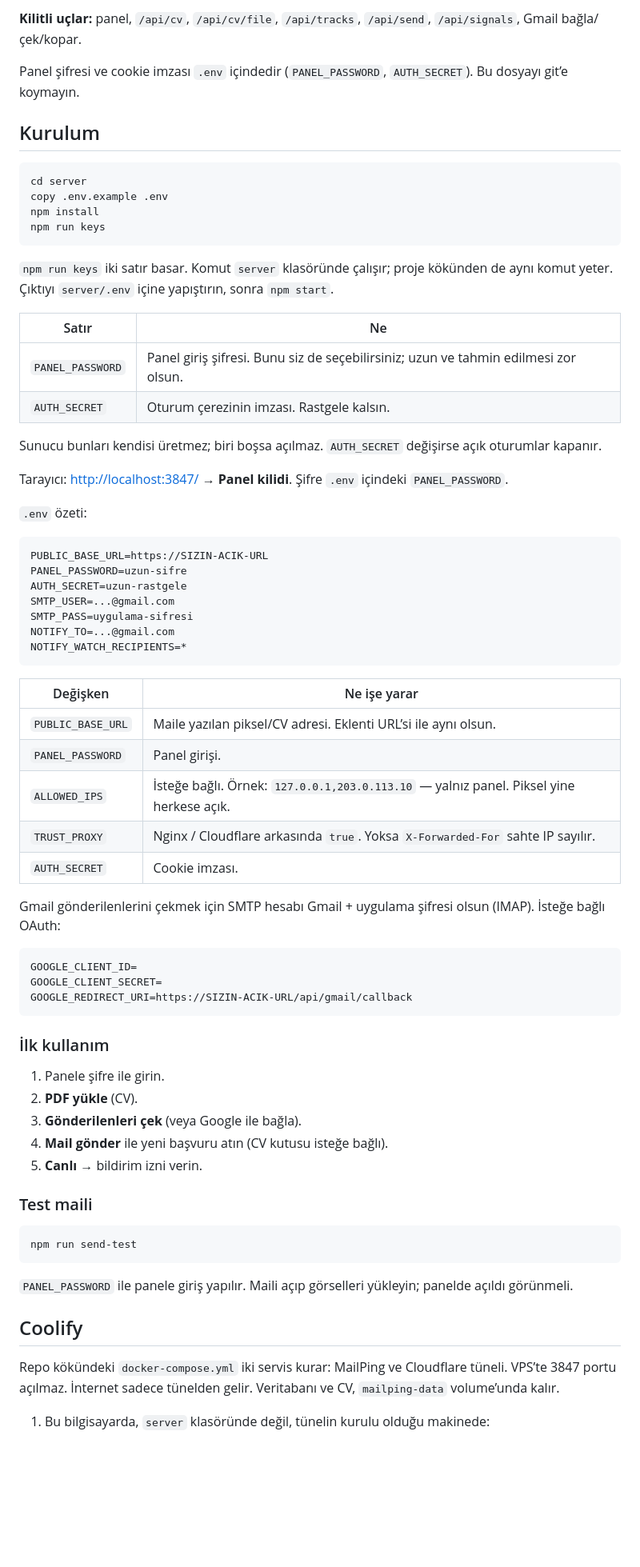
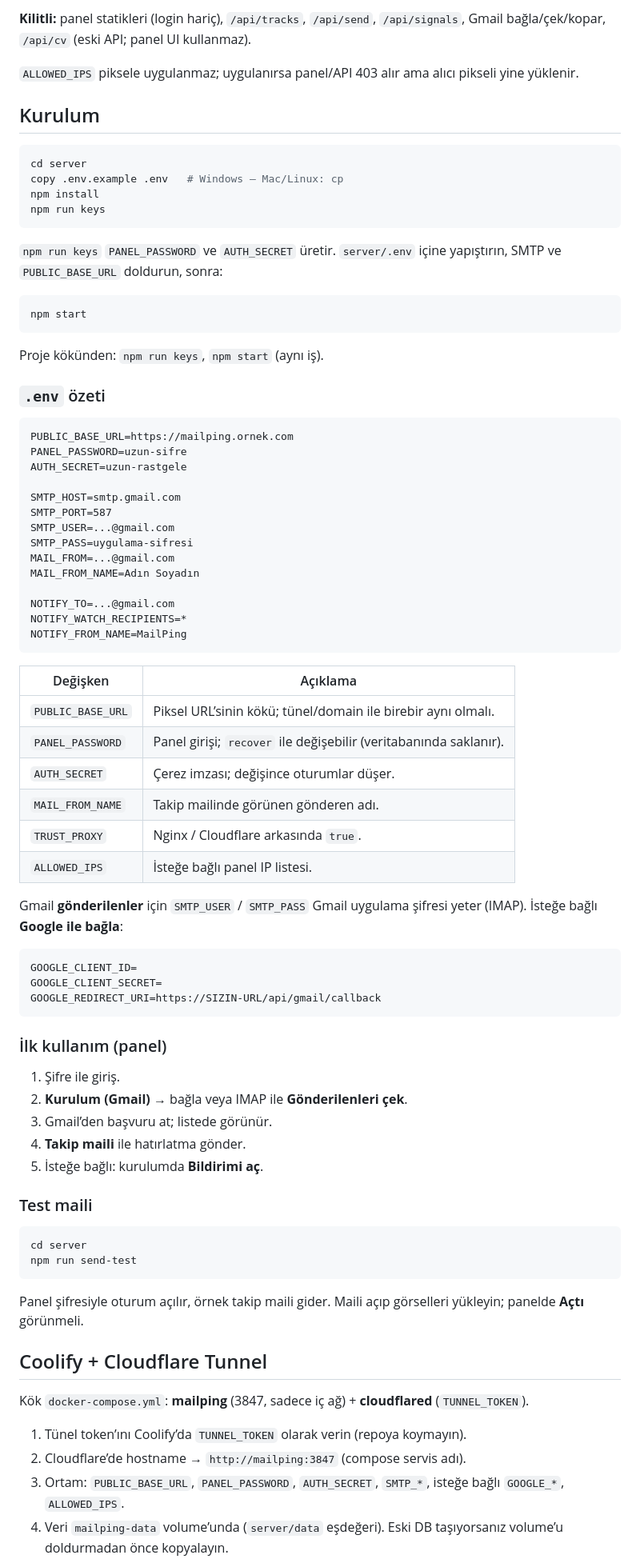
Before and after one commit to muhsinlight/MailPing, a Markdown page: README.md, the part around one of its changes. Shown at 80% size. GitHub-like rendering; blank space fills up the shorter version.

````diff
--- a/README.md
+++ b/README.md
@@ -55,75 +60,84 @@ Alıcı herhangi bir HTML istemci olabilir. Şart: piksel URL’sinin yüklenmes
 
-**Kilitli uçlar:** panel, `/api/cv`, `/api/cv/file`, `/api/tracks`, `/api/send`, `/api/signals`, Gmail bağla/çek/kopar.
+**Kilitli:** panel statikleri (login hariç), `/api/tracks`, `/api/send`, `/api/signals`, Gmail bağla/çek/kopar, `/api/cv` (eski API; panel UI kullanmaz).
 
-Panel şifresi ve cookie imzası `.env` içindedir (`PANEL_PASSWORD`, `AUTH_SECRET`). Bu dosyayı git’e koymayın.
+`ALLOWED_IPS` piksele uygulanmaz; uygulanırsa panel/API 403 alır ama alıcı pikseli yine yüklenir.
 
 ## Kurulum
 
 ```bash
 cd server
-copy .env.example .env
+copy .env.example .env   # Windows — Mac/Linux: cp
 npm install
 npm run keys
 ```
 
-`npm run keys` iki satır basar. Komut `server` klasöründe çalışır; proje kökünden de aynı komut yeter. Çıktıyı `server/.env` içine yapıştırın, sonra `npm start`.
+`npm run keys` `PANEL_PASSWORD` ve `AUTH_SECRET` üretir. `server/.env` içine yapıştırın, SMTP ve `PUBLIC_BASE_URL` doldurun, sonra:
 
-| Satır | Ne |
-|--------|-----|
-| `PANEL_PASSWORD` | Panel giriş şifresi. Bunu siz de seçebilirsiniz; uzun ve tahmin edilmesi zor olsun. |
-| `AUTH_SECRET` | Oturum çerezinin imzası. Rastgele kalsın. |
+```bash
+npm start
+```
 
-Sunucu bunları kendisi üretmez; biri boşsa açılmaz. `AUTH_SECRET` değişirse açık oturumlar kapanır.
+Proje kökünden: `npm run keys`, `npm start` (aynı iş).
 
-Tarayıcı: [http://localhost:3847/](http://localhost:3847/) → **Panel kilidi**. Şifre `.env` içindeki `PANEL_PASSWORD`.
-
-`.env` özeti:
+### `.env` özeti
 
 ```
-PUBLIC_BASE_URL=https://SIZIN-ACIK-URL
+PUBLIC_BASE_URL=https://mailping.ornek.com
 PANEL_PASSWORD=uzun-sifre
 AUTH_SECRET=uzun-rastgele
+
+SMTP_HOST=smtp.gmail.com
+SMTP_PORT=587
 SMTP_USER=...@gmail.com
 SMTP_PASS=uygulama-sifresi
+MAIL_FROM=...@gmail.com
+MAIL_FROM_NAME=Adın Soyadın
+
 NOTIFY_TO=...@gmail.com
 NOTIFY_WATCH_RECIPIENTS=*
+NOTIFY_FROM_NAME=MailPing
 ```
 
-| Değişken | Ne işe yarar |
-|----------|----------------|
-| `PUBLIC_BASE_URL` | Maile yazılan piksel/CV adresi. Eklenti URL’si ile aynı olsun. |
-| `PANEL_PASSWORD` | Panel girişi. |
-| `ALLOWED_IPS` | İsteğe bağlı. Örnek: `127.0.0.1,203.0.113.10` — yalnız panel. Piksel yine herkese açık. |
-| `TRUST_PROXY` | Nginx / Cloudflare arkasında `true`. Yoksa `X-Forwarded-For` sahte IP sayılır. |
-| `AUTH_SECRET` | Cookie imzası. |
+| Değişken | Açıklama |
+|----------|----------|
+| `PUBLIC_BASE_URL` | Piksel URL’sinin kökü; tünel/domain ile birebir aynı olmalı. |
+| `PANEL_PASSWORD` | Panel girişi; `recover` ile değişebilir (veritabanında saklanır). |
+| `AUTH_SECRET` | Çerez imzası; değişince oturumlar düşer. |
+| `MAIL_FROM_NAME` | Takip mailinde görünen gönderen adı. |
+| `TRUST_PROXY` | Nginx / Cloudflare arkasında `true`. |
+| `ALLOWED_IPS` | İsteğe bağlı panel IP listesi. |
 
-Gmail gönderilenlerini çekmek için SMTP hesabı Gmail + uygulama şifresi olsun (IMAP). İsteğe bağlı OAuth:
+Gmail **gönderilenler** için `SMTP_USER` / `SMTP_PASS` Gmail uygulama şifresi yeter (IMAP). İsteğe bağlı **Google ile bağla**:
 
 ```
 GOOGLE_CLIENT_ID=
 GOOGLE_CLIENT_SECRET=
-GOOGLE_REDIRECT_URI=https://SIZIN-ACIK-URL/api/gmail/callback
+GOOGLE_REDIRECT_URI=https://SIZIN-URL/api/gmail/callback
 ```
 
-### İlk kullanım
+### İlk kullanım (panel)
 
-1. Panele şifre ile girin.
-2. **PDF yükle** (CV).
-3. **Gönderilenleri çek** (veya Google ile bağla).
-4. **Mail gönder** ile yeni başvuru atın (CV kutusu isteğe bağlı).
-5. **Canlı** → bildirim izni verin.
+1. Şifre ile giriş.
+2. **Kurulum (Gmail)** → bağla veya IMAP ile **Gönderilenleri çek**.
+3. Gmail’den başvuru at; listede görünür.
+4. **Takip maili** ile hatırlatma gönder.
+5. İsteğe bağlı: kurulumda **Bildirimi aç**.
 
 ### Test maili
 
 ```bash
+cd server
 npm run send-test
 ```
 
-`PANEL_PASSWORD` ile panele giriş yapılır. Maili açıp görselleri yükleyin; panelde açıldı görünmeli.
+Panel şifresiyle oturum açılır, örnek takip maili gider. Maili açıp görselleri yükleyin; panelde **Açtı** görünmeli.
 
-## Coolify
+## Coolify + Cloudflare Tunnel
 
-Repo kökündeki `docker-compose.yml` iki servis kurar: MailPing ve Cloudflare tüneli. VPS’te 3847 portu açılmaz. İnternet sadece tünelden gelir. Veritabanı ve CV, `mailping-data` volume’unda kalır.
+Kök `docker-compose.yml`: **mailping** (3847, sadece iç ağ) + **cloudflared** (`TUNNEL_TOKEN`).
 
-1. Bu bilgisayarda, `server` klasöründe değil, tünelin kurulu olduğu makinede:
+1. Tünel token’ını Coolify’da `TUNNEL_TOKEN` olarak verin (repoya koymayın).
+2. Cloudflare’de hostname → `http://mailping:3847` (compose servis adı).
+3. Ortam: `PUBLIC_BASE_URL`, `PANEL_PASSWORD`, `AUTH_SECRET`, `SMTP_*`, isteğe bağlı `GOOGLE_*`, `ALLOWED_IPS`.
+4. Veri `mailping-data` volume’unda (`server/data` eşdeğeri). Eski DB taşıyorsanız volume’u doldurmadan önce kopyalayın.
 
````
Also changed, not shown: other parts of README.md (+75 -87 lines).
